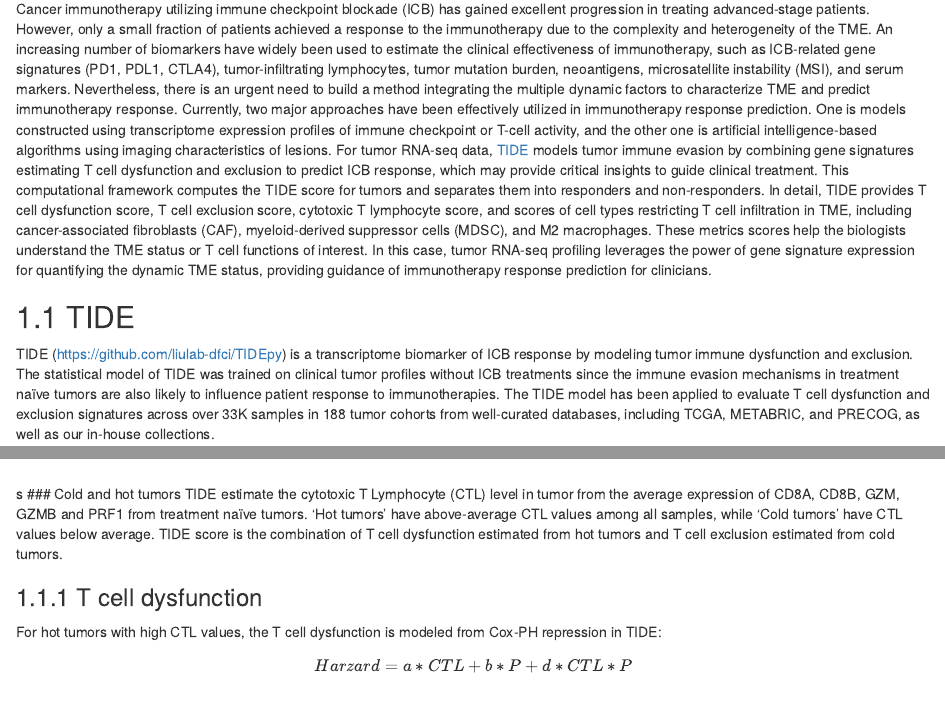
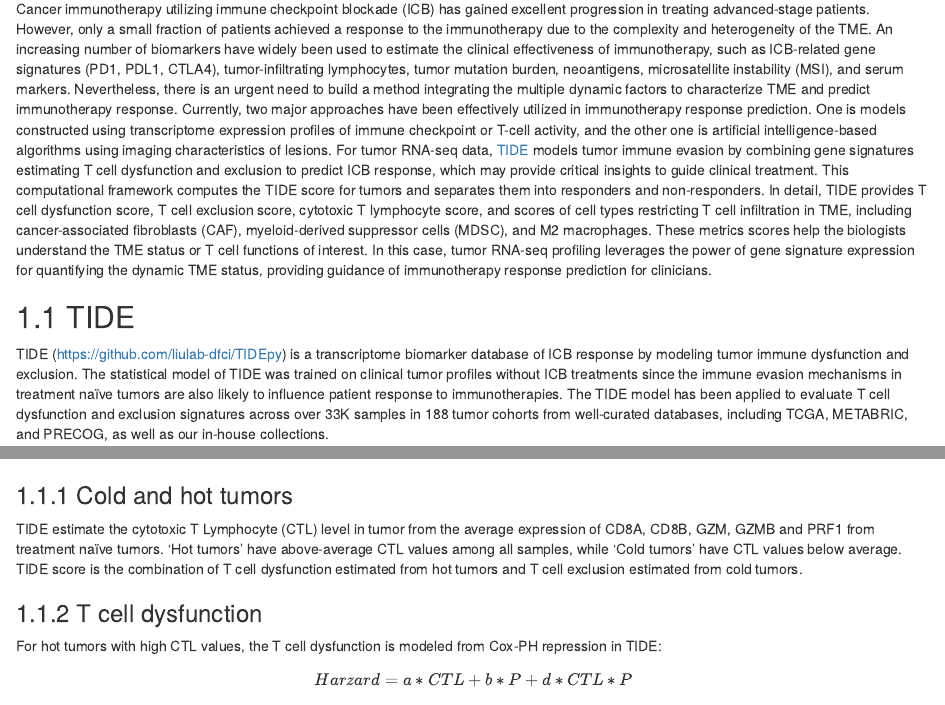
Before and after one commit to liulab-dfci/RIMA, an R Markdown document (07-Response.Rmd): the page in a window 1100 px wide, from 70 px down, and a second part further down, joined at a grey line. Rendered offline with R 4.5, knitr and Pandoc, with nearby package versions; drawn as R Markdown's standard HTML page in place of the format the file asks for.

```diff
--- a/07-Response.Rmd
+++ b/07-Response.Rmd
@@ -3,11 +3,11 @@
 Cancer immunotherapy utilizing immune checkpoint blockade (ICB) has gained excellent progression in treating advanced-stage patients. However, only a small fraction of patients achieved a response to the immunotherapy due to the complexity and heterogeneity of the TME. An increasing number of biomarkers have widely been used to estimate the clinical effectiveness of immunotherapy, such as ICB-related gene signatures (PD1, PDL1, CTLA4), tumor-infiltrating lymphocytes, tumor mutation burden, neoantigens, microsatellite instability (MSI), and serum markers. Nevertheless, there is an urgent need to build a method integrating the multiple dynamic factors to characterize TME and predict immunotherapy response. Currently, two major approaches have been effectively utilized in immunotherapy response prediction. One is models constructed using transcriptome expression profiles of immune checkpoint or T-cell activity, and the other one is artificial intelligence-based algorithms using imaging characteristics of lesions. For tumor RNA-seq data, <a href="http://tide.dfci.harvard.edu/">TIDE</a> models tumor immune evasion by combining gene signatures estimating T cell dysfunction and exclusion to predict ICB response, which may provide critical insights to guide clinical treatment. This computational framework computes the TIDE score for tumors and separates them into responders and non-responders. In detail, TIDE provides T cell dysfunction score, T cell exclusion score, cytotoxic T lymphocyte score, and scores of cell types restricting T cell infiltration in TME, including cancer-associated fibroblasts (CAF), myeloid-derived suppressor cells (MDSC), and M2 macrophages. These metrics scores help the biologists understand the TME status or T cell functions of interest. In this case, tumor RNA-seq profiling leverages the power of gene signature expression for quantifying the dynamic TME status, providing guidance of immunotherapy response prediction for clinicians.
 
 ## TIDE
-TIDE (https://github.com/liulab-dfci/TIDEpy) is a transcriptome biomarker of ICB response by modeling tumor immune
+TIDE (https://github.com/liulab-dfci/TIDEpy) is a transcriptome biomarker database of ICB response by modeling tumor immune
 dysfunction and exclusion. The statistical model of TIDE was trained on clinical tumor profiles without ICB treatments since the immune evasion mechanisms in treatment naïve tumors are also likely to influence patient response to immunotherapies. The TIDE model has been applied to evaluate T cell dysfunction and exclusion signatures across over 33K samples in 188 tumor cohorts from well-curated databases, including TCGA, METABRIC, and PRECOG, as well as our in-house collections. \
 
 <iframe width="560" height="315" src="https://www.youtube.com/embed/WsBSi_sH-_g" frameborder="0" allow="accelerometer; autoplay; clipboard-write; encrypted-media; gyroscope; picture-in-picture" allowfullscreen></iframe> \
-s
+
 ### Cold and hot tumors
 TIDE estimate the cytotoxic T Lymphocyte (CTL) level in tumor from the average expression of CD8A, CD8B, GZM, GZMB and PRF1 from treatment naïve tumors. ‘Hot tumors’ have above-average CTL values among all samples, while ‘Cold tumors’ have CTL values below average. TIDE score is the combination of T cell dysfunction estimated from hot tumors and T cell exclusion estimated from cold tumors. \
 
```
Also changed, not shown: docs/reference-keys.txt, docs/search_index.json, 9 other files.
